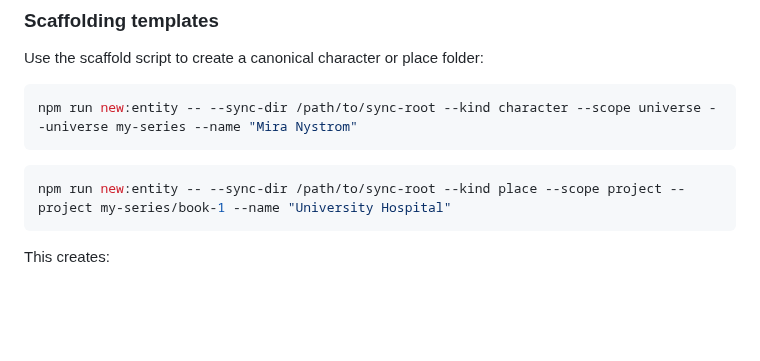
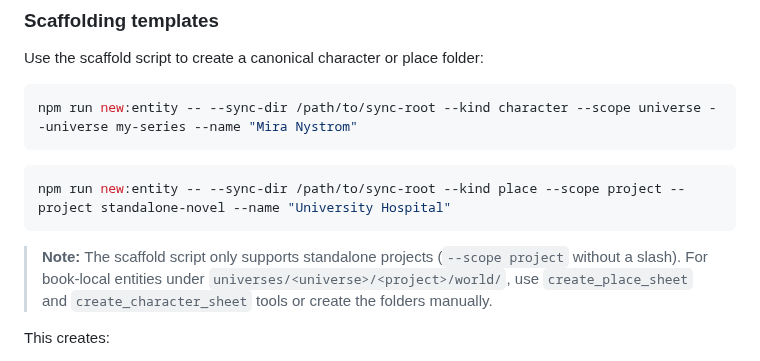
Before and after one commit to hannasdev/mcp-writing, a Markdown page: docs/setup.md, the part around the change. GitHub-like rendering; blank space fills up the shorter version.

````diff
--- a/docs/setup.md
+++ b/docs/setup.md
@@ -212,8 +212,10 @@ npm run new:entity -- --sync-dir /path/to/sync-root --kind character --scope uni
 ```
 
 ```sh
-npm run new:entity -- --sync-dir /path/to/sync-root --kind place --scope project --project my-series/book-1 --name "University Hospital"
+npm run new:entity -- --sync-dir /path/to/sync-root --kind place --scope project --project standalone-novel --name "University Hospital"
 ```
+
+> **Note:** The scaffold script only supports standalone projects (`--scope project` without a slash). For book-local entities under `universes/<universe>/<project>/world/`, use `create_place_sheet` and `create_character_sheet` tools or create the folders manually.
 
 This creates:
 
````
Also changed, not shown: docs/data-ownership.md (+1 -1 lines), docs/docker.md (+1 -1 lines).
